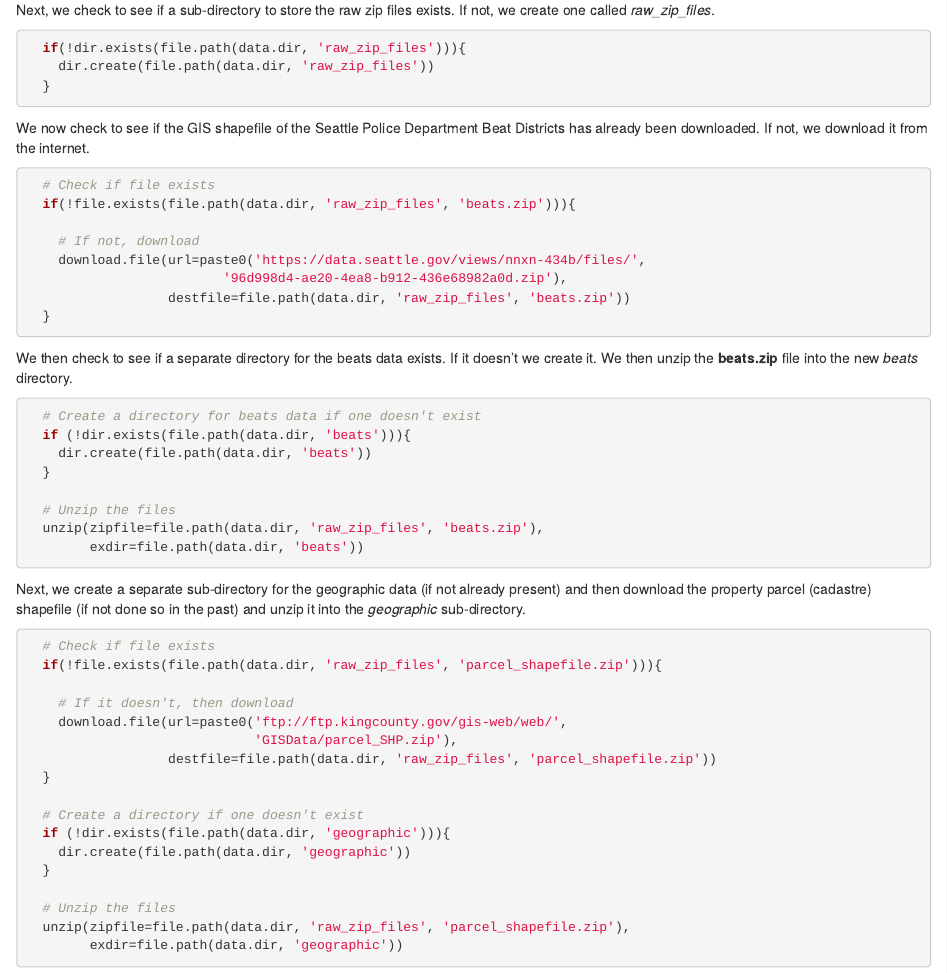
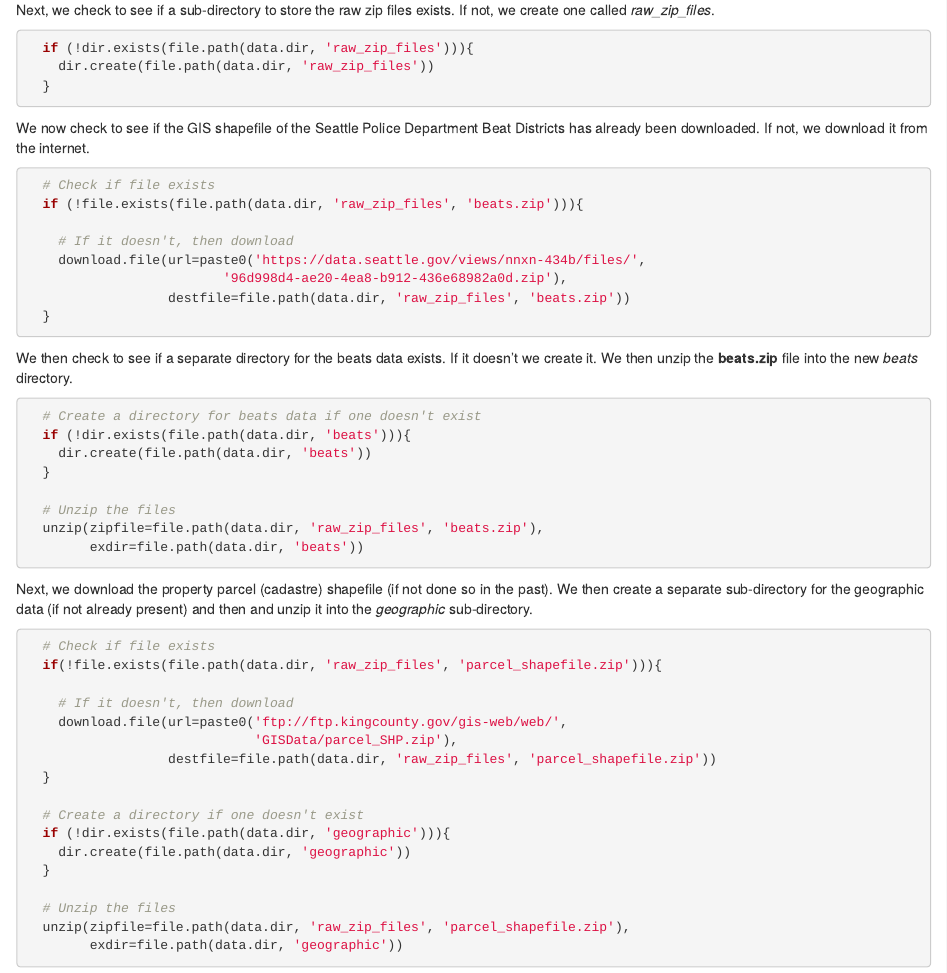
Before and after one commit to andykrause/REAIA_Book, an R Markdown document (code_writeup.Rmd): the page in a window 1100 px wide, from 1710 px down. Rendered offline with R 4.5, knitr and Pandoc, with nearby package versions.

Commit message:
code writeup for chp 4

````diff
--- a/code_writeup.Rmd
+++ b/code_writeup.Rmd
@@ -95,13 +95,15 @@ We now check to see if the GIS shapefile of the Seattle Police Department Beat D
 ```{r eval=FALSE}
 
   # Check if file exists
-  if(!file.exists(file.path(data.dir, 'raw_zip_files', 'beats.zip'))){
+  if (!file.exists(file.path(data.dir, 'raw_zip_files', 'beats.zip'))){
 
-    # If not, download
+    # If it doesn't, then download
     download.file(url=paste0('https://data.seattle.gov/views/nnxn-434b/files/',
                          '96d998d4-ae20-4ea8-b912-436e68982a0d.zip'),
                   destfile=file.path(data.dir, 'raw_zip_files', 'beats.zip'))
   }
+
+
 ```
 
 We then check to see if a separate directory for the beats data exists.  If it doesn't we create it.  We then unzip the **beats.zip** file into the new *beats* directory.
@@ -119,7 +121,7 @@ We then check to see if a separate directory for the beats data exists.  If it d
 
 ```
 
-Next, we create a separate sub-directory for the geographic data (if not already present) and then download the property parcel (cadastre) shapefile (if not done so in the past) and unzip it into the *geographic* sub-directory.
+Next, we  download the property parcel (cadastre) shapefile (if not done so in the past).  We then create a separate sub-directory for the geographic data (if not already present) and then and unzip it into the *geographic* sub-directory.
 
 ```{r eval=FALSE}
 
````
Also changed, not shown: gather.R (+1 -1 lines), code_writeup.Rmd (3 more changed lines).
